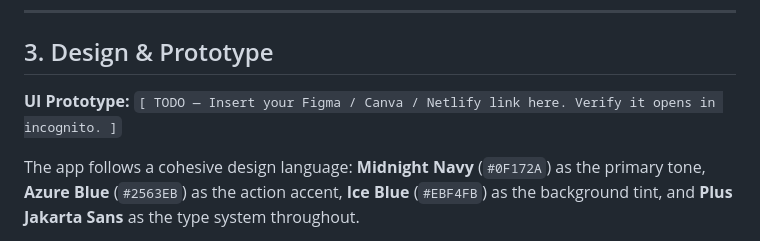
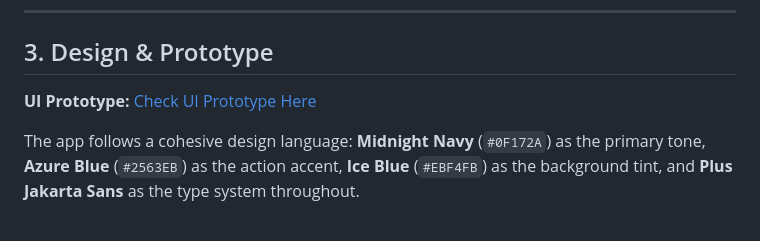
Before and after one commit to kimberlycmnintech/CodeNection, a Markdown page: README.md, the part around the change. Rendered like a GitHub page.

```diff
--- a/README.md
+++ b/README.md
@@ -239,7 +239,7 @@ This became the core direction of **TripNest**:
 
 ## 3. Design & Prototype
 
-**UI Prototype:** `[ TODO — Insert your Figma / Canva / Netlify link here. Verify it opens in incognito. ]`
+**UI Prototype:** [Check UI Prototype Here](https://canva.link/2ds21of5bskxzb8)
 
 The app follows a cohesive design language: **Midnight Navy** (`#0F172A`) as the primary tone, **Azure Blue** (`#2563EB`) as the action accent, **Ice Blue** (`#EBF4FB`) as the background tint, and **Plus Jakarta Sans** as the type system throughout.
 
```
